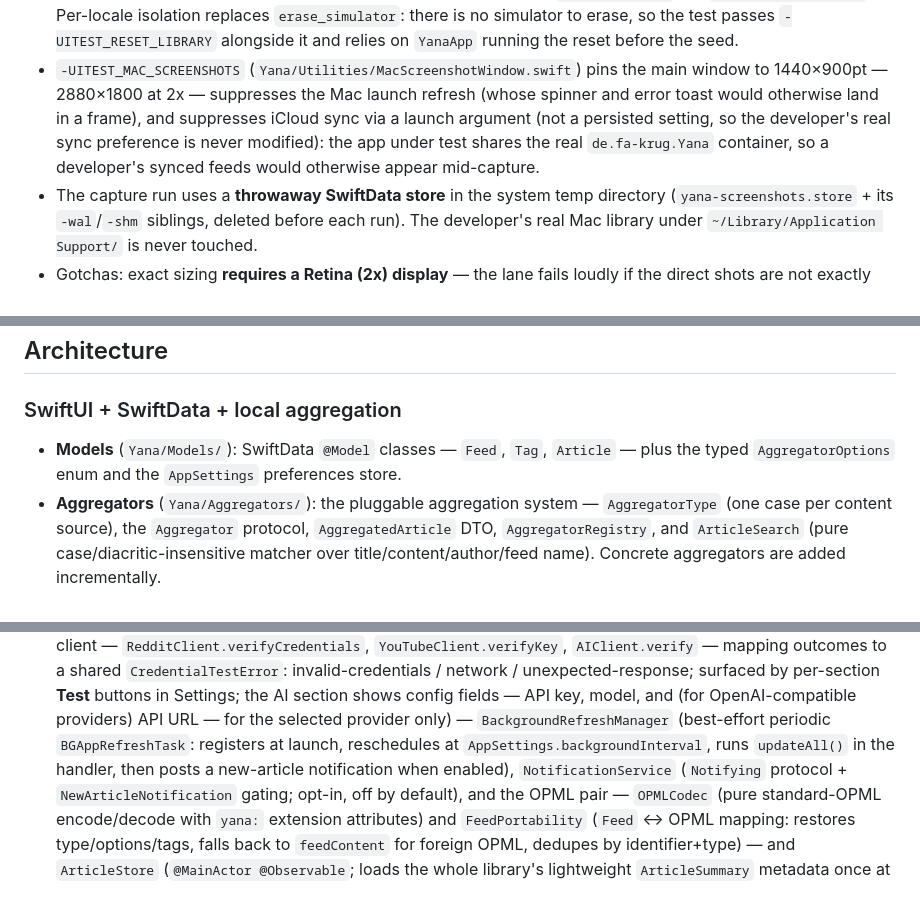
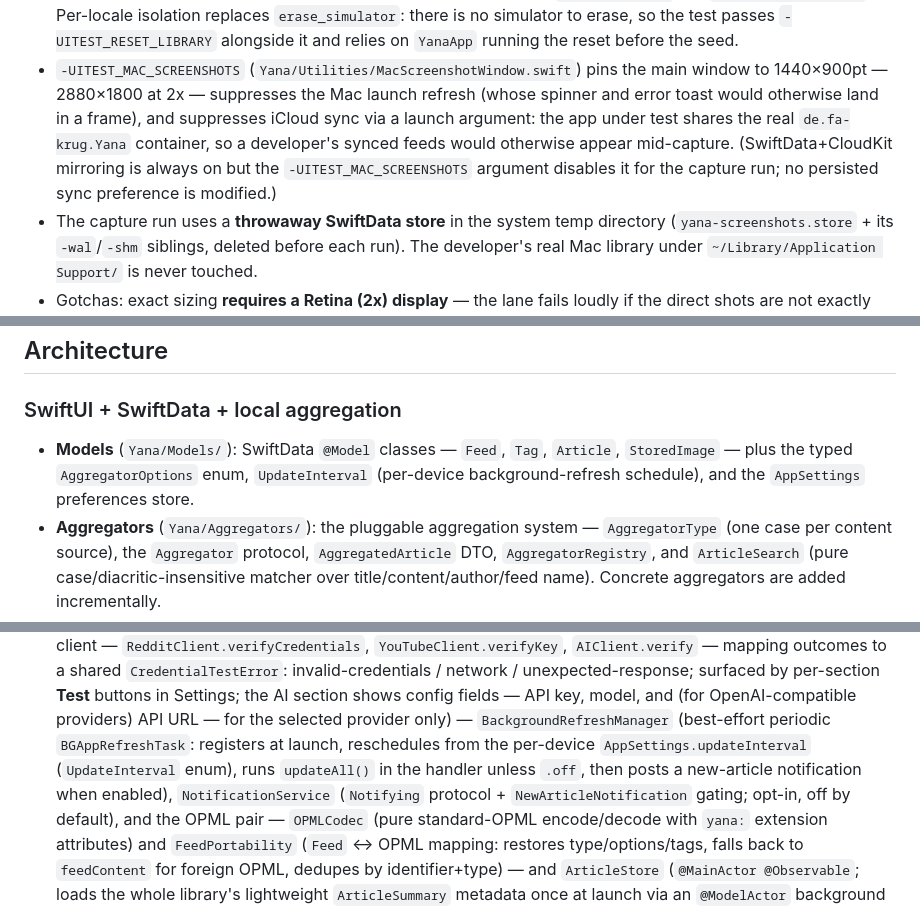
Before and after one commit to fa-krug/yana, a Markdown page: CLAUDE.md, 3 parts joined by grey strips. GitHub-like rendering.

Commit message:
Document native SwiftData+CloudKit sync

```diff
--- a/CLAUDE.md
+++ b/CLAUDE.md
@@ -94,9 +94,10 @@ open source under the MIT license (`LICENSE`); the source and issue board live a
   running the reset before the seed.
 - `-UITEST_MAC_SCREENSHOTS` (`Yana/Utilities/MacScreenshotWindow.swift`) pins the main window to
   1440×900pt — 2880×1800 at 2x — suppresses the Mac launch refresh (whose spinner and error toast
-  would otherwise land in a frame), and suppresses iCloud sync via a launch argument (not a persisted
-  setting, so the developer's real sync preference is never modified): the app under test shares the
-  real `de.fa-krug.Yana` container, so a developer's synced feeds would otherwise appear mid-capture.
+  would otherwise land in a frame), and suppresses iCloud sync via a launch argument: the app under
+  test shares the real `de.fa-krug.Yana` container, so a developer's synced feeds would otherwise
+  appear mid-capture. (SwiftData+CloudKit mirroring is always on but the `-UITEST_MAC_SCREENSHOTS`
+  argument disables it for the capture run; no persisted sync preference is modified.)
 - The capture run uses a **throwaway SwiftData store** in the system temp directory
   (`yana-screenshots.store` + its `-wal`/`-shm` siblings, deleted before each run). The developer's
   real Mac library under `~/Library/Application Support/` is never touched.
@@ -148,8 +149,9 @@ open source under the MIT license (`LICENSE`); the source and issue board live a
 
 ### SwiftUI + SwiftData + local aggregation
 
-- **Models** (`Yana/Models/`): SwiftData `@Model` classes — `Feed`, `Tag`, `Article` —
-  plus the typed `AggregatorOptions` enum and the `AppSettings` preferences store.
+- **Models** (`Yana/Models/`): SwiftData `@Model` classes — `Feed`, `Tag`, `Article`, `StoredImage` —
+  plus the typed `AggregatorOptions` enum, `UpdateInterval` (per-device background-refresh schedule),
+  and the `AppSettings` preferences store.
 - **Aggregators** (`Yana/Aggregators/`): the pluggable aggregation system — `AggregatorType`
   (one case per content source), the `Aggregator` protocol, `AggregatedArticle` DTO,
   `AggregatorRegistry`, and `ArticleSearch` (pure case/diacritic-insensitive matcher over
@@ -166,8 +168,8 @@ open source under the MIT license (`LICENSE`); the source and issue board live a
   surfaced by per-section **Test** buttons in Settings; the AI section shows config fields — API key,
   model, and (for OpenAI-compatible providers) API URL — for the selected provider only) —
   `BackgroundRefreshManager` (best-effort periodic `BGAppRefreshTask`: registers at launch,
-  reschedules at `AppSettings.backgroundInterval`, runs `updateAll()` in the handler, then posts
-  a new-article notification when enabled), `NotificationService` (`Notifying` protocol +
+  reschedules from the per-device `AppSettings.updateInterval` (`UpdateInterval` enum), runs
+  `updateAll()` in the handler unless `.off`, then posts a new-article notification when enabled), `NotificationService` (`Notifying` protocol +
   `NewArticleNotification` gating; opt-in, off by default), and the OPML pair — `OPMLCodec`
   (pure standard-OPML encode/decode with `yana:` extension attributes) and `FeedPortability`
   (`Feed` ↔ OPML mapping: restores type/options/tags, falls back to `feedContent` for foreign
```
Also changed, not shown: other parts of CLAUDE.md (+43 -46 lines).
